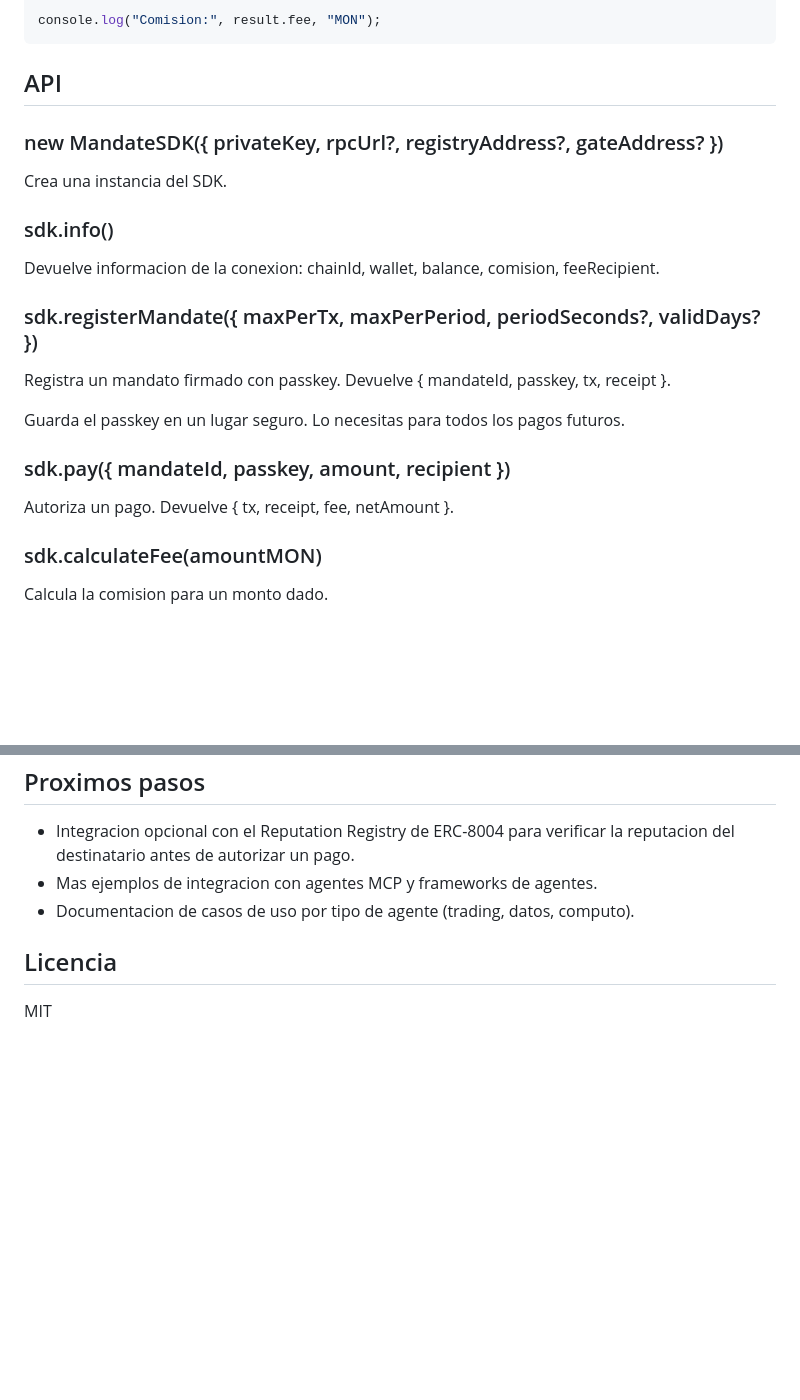
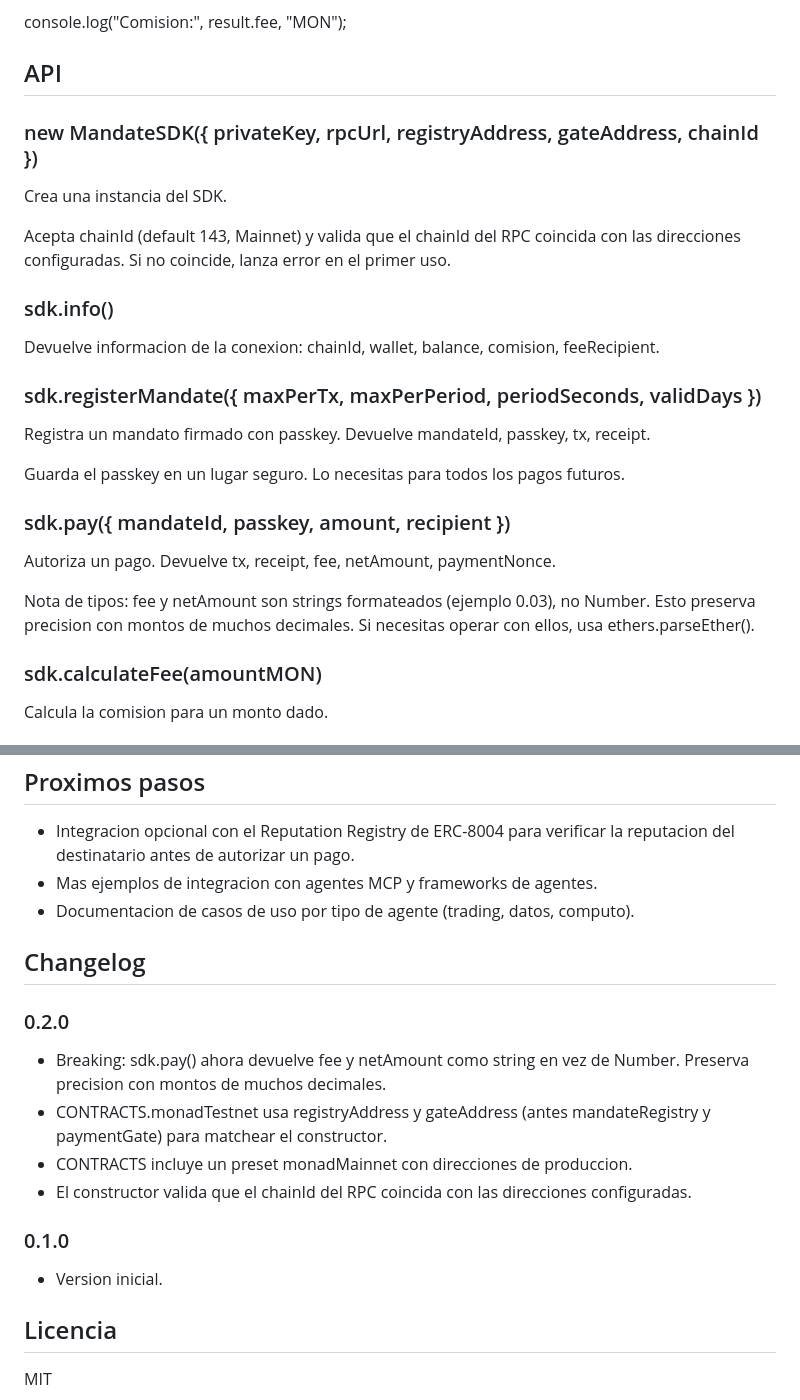
Before and after one commit to chan30038917-hue/mandate-sdk, a Markdown page: README.md, 2 parts joined by grey strips. Drawn GitHub-style; blank space fills up the shorter version.

````diff
--- a/README.md
+++ b/README.md
@@ -88,27 +71,30 @@ const result = await sdk.pay({
 });
 
 console.log("Comision:", result.fee, "MON");
-```
 
 ## API
 
-### new MandateSDK({ privateKey, rpcUrl?, registryAddress?, gateAddress? })
+### new MandateSDK({ privateKey, rpcUrl, registryAddress, gateAddress, chainId })
 
 Crea una instancia del SDK.
+
+Acepta chainId (default 143, Mainnet) y valida que el chainId del RPC coincida con las direcciones configuradas. Si no coincide, lanza error en el primer uso.
 
 ### sdk.info()
 
 Devuelve informacion de la conexion: chainId, wallet, balance, comision, feeRecipient.
 
-### sdk.registerMandate({ maxPerTx, maxPerPeriod, periodSeconds?, validDays? })
+### sdk.registerMandate({ maxPerTx, maxPerPeriod, periodSeconds, validDays })
 
-Registra un mandato firmado con passkey. Devuelve { mandateId, passkey, tx, receipt }.
+Registra un mandato firmado con passkey. Devuelve mandateId, passkey, tx, receipt.
 
 Guarda el passkey en un lugar seguro. Lo necesitas para todos los pagos futuros.
 
 ### sdk.pay({ mandateId, passkey, amount, recipient })
 
-Autoriza un pago. Devuelve { tx, receipt, fee, netAmount }.
+Autoriza un pago. Devuelve tx, receipt, fee, netAmount, paymentNonce.
+
+Nota de tipos: fee y netAmount son strings formateados (ejemplo 0.03), no Number. Esto preserva precision con montos de muchos decimales. Si necesitas operar con ellos, usa ethers.parseEther().
 
 ### sdk.calculateFee(amountMON)
 
@@ -158,6 +144,19 @@ El formato de entrada es msg_hash(32) + r(32) + s(32) + pubkey_x(32) + pubkey_y(
 - Mas ejemplos de integracion con agentes MCP y frameworks de agentes.
 - Documentacion de casos de uso por tipo de agente (trading, datos, computo).
 
+## Changelog
+
+### 0.2.0
+
+- Breaking: sdk.pay() ahora devuelve fee y netAmount como string en vez de Number. Preserva precision con montos de muchos decimales.
+- CONTRACTS.monadTestnet usa registryAddress y gateAddress (antes mandateRegistry y paymentGate) para matchear el constructor.
+- CONTRACTS incluye un preset monadMainnet con direcciones de produccion.
+- El constructor valida que el chainId del RPC coincida con las direcciones configuradas.
+
+### 0.1.0
+
+- Version inicial.
+
 ## Licencia
 
 MIT
````
Also changed, not shown: other parts of README.md (+23 -40 lines).
